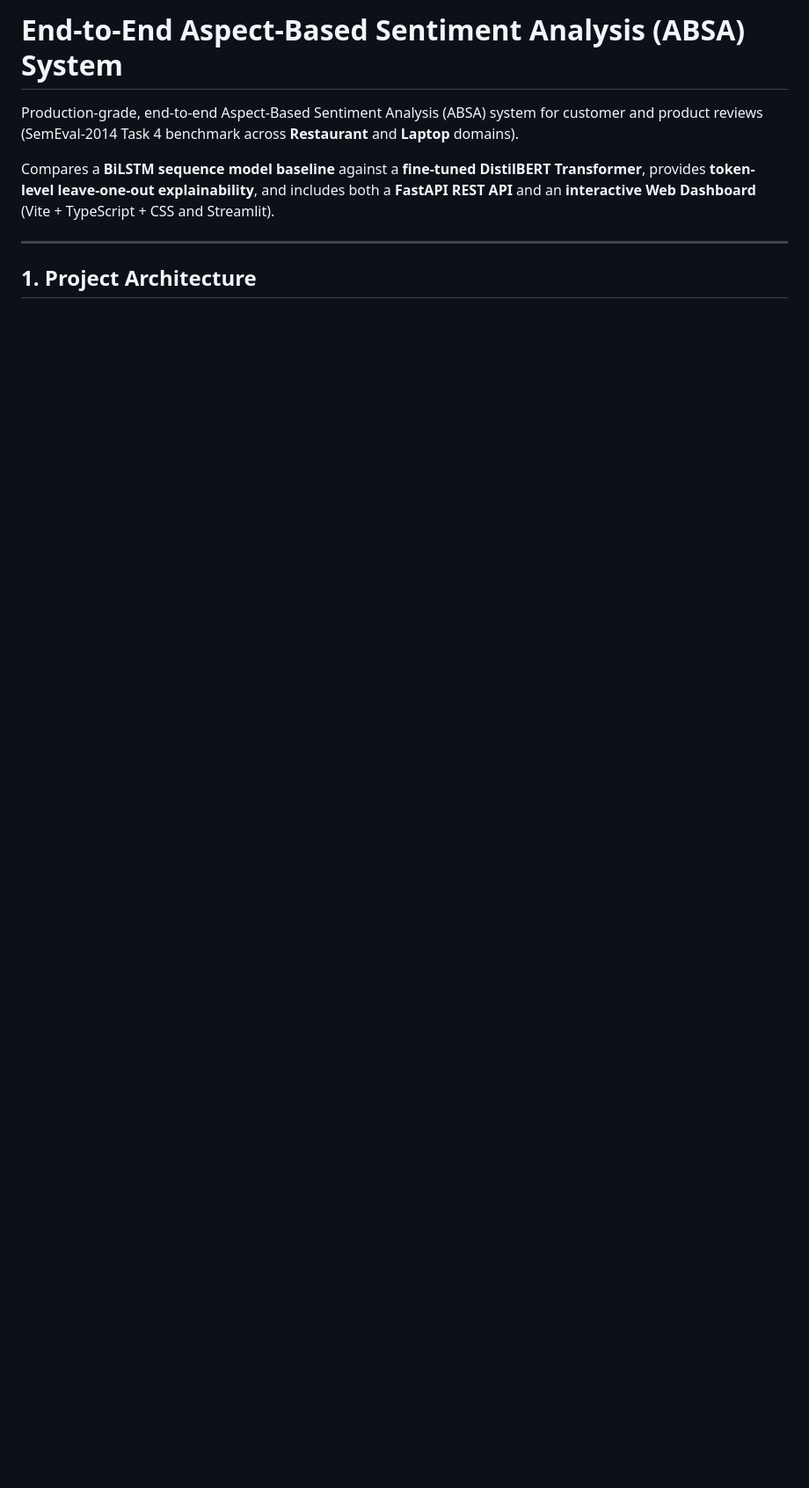
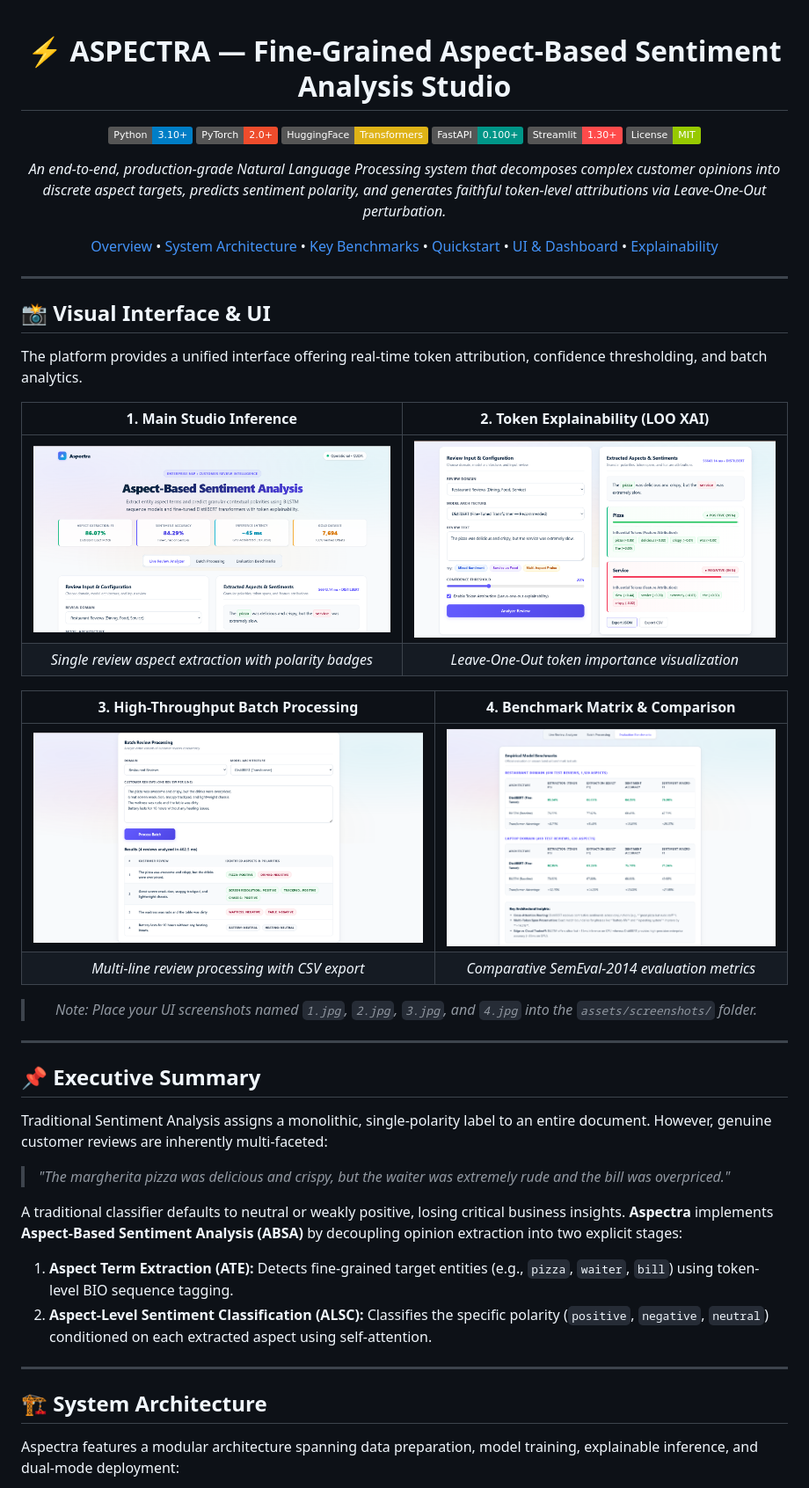
Before and after one commit to Cosmic-Sangam/aspectra-absa-nlp-capstone, a Markdown page: README.md, the part around one of its changes. Shown at 88% size. Rendered like a GitHub page; pictures changed too: assets/screenshots/1.jpg (added), assets/screenshots/2.jpg (added), assets/screenshots/3.jpg (added); badges without logos; blank space fills up the shorter version.

Commit message:
Add production Streamlit studio, academic report, and optimized README

````diff
--- a/README.md
+++ b/README.md
@@ -1,12 +1,58 @@
-# End-to-End Aspect-Based Sentiment Analysis (ABSA) System
+<div align="center">
 
-Production-grade, end-to-end Aspect-Based Sentiment Analysis (ABSA) system for customer and product reviews (SemEval-2014 Task 4 benchmark across **Restaurant** and **Laptop** domains).
+# ⚡ ASPECTRA — Fine-Grained Aspect-Based Sentiment Analysis Studio
 
-Compares a **BiLSTM sequence model baseline** against a **fine-tuned DistilBERT Transformer**, provides **token-level leave-one-out explainability**, and includes both a **FastAPI REST API** and an **interactive Web Dashboard** (Vite + TypeScript + CSS and Streamlit).
+[![Python 3.10+](https://img.shields.io/badge/Python-3.10%2B-blue.svg?logo=python&logoColor=white)](https://www.python.org/)
+[![PyTorch](https://img.shields.io/badge/PyTorch-2.0%2B-EE4C2C.svg?logo=pytorch&logoColor=white)](https://pytorch.org/)
+[![Transformers](https://img.shields.io/badge/HuggingFace-Transformers-yellow.svg?logo=huggingface&logoColor=white)](https://huggingface.co/)
+[![FastAPI](https://img.shields.io/badge/FastAPI-0.100%2B-009688.svg?logo=fastapi&logoColor=white)](https://fastapi.tiangolo.com/)
+[![Streamlit](https://img.shields.io/badge/Streamlit-1.30%2B-FF4B4B.svg?logo=streamlit&logoColor=white)](https://streamlit.io/)
+[![License: MIT](https://img.shields.io/badge/License-MIT-green.svg)](LICENSE)
+
+*An end-to-end, production-grade Natural Language Processing system that decomposes complex customer opinions into discrete aspect targets, predicts sentiment polarity, and generates faithful token-level attributions via Leave-One-Out perturbation.*
+
+[Overview](#-executive-summary) • [System Architecture](#-system-architecture) • [Key Benchmarks](#-empirical-benchmarks) • [Quickstart](#-installation--quickstart) • [UI & Dashboard](#-visual-interface--ui) • [Explainability](#-explainable-ai-xai)
+
+</div>
 
 ---
 
-## 1. Project Architecture
+## 📸 Visual Interface & UI
+
+The platform provides a unified interface offering real-time token attribution, confidence thresholding, and batch analytics.
+
+<div align="center">
+
+| 1. Main Studio Inference | 2. Token Explainability (LOO XAI) |
+| :---: | :---: |
+| ![Single Review Studio](assets/screenshots/1.jpg) | ![XAI Token Attribution](assets/screenshots/2.jpg) |
+| *Single review aspect extraction with polarity badges* | *Leave-One-Out token importance visualization* |
+
+| 3. High-Throughput Batch Processing | 4. Benchmark Matrix & Comparison |
+| :---: | :---: |
+| ![Batch Processing Tab](assets/screenshots/3.jpg) | ![Evaluation Matrix](assets/screenshots/4.jpg) |
+| *Multi-line review processing with CSV export* | *Comparative SemEval-2014 evaluation metrics* |
+
+> *Note: Place your UI screenshots named `1.jpg`, `2.jpg`, `3.jpg`, and `4.jpg` into the `assets/screenshots/` folder.*
+
+</div>
+
+---
+
+## 📌 Executive Summary
+
+Traditional Sentiment Analysis assigns a monolithic, single-polarity label to an entire document. However, genuine customer reviews are inherently multi-faceted:
+> *"The margherita pizza was delicious and crispy, but the waiter was extremely rude and the bill was overpriced."*
+
+A traditional classifier defaults to neutral or weakly positive, losing critical business insights. **Aspectra** implements **Aspect-Based Sentiment Analysis (ABSA)** by decoupling opinion extraction into two explicit stages:
+1. **Aspect Term Extraction (ATE):** Detects fine-grained target entities (e.g., `pizza`, `waiter`, `bill`) using token-level BIO sequence tagging.
+2. **Aspect-Level Sentiment Classification (ALSC):** Classifies the specific polarity (`positive`, `negative`, `neutral`) conditioned on each extracted aspect using self-attention.
+
+---
+
+## 🏗️ System Architecture
+
+Aspectra features a modular architecture spanning data preparation, model training, explainable inference, and dual-mode deployment:
 
 ```mermaid
 flowchart TD
````
Also changed, not shown: other parts of README.md (+135 -228 lines), PROJECT_REPORT.md (added, +260 -0 lines), 10 other files.
